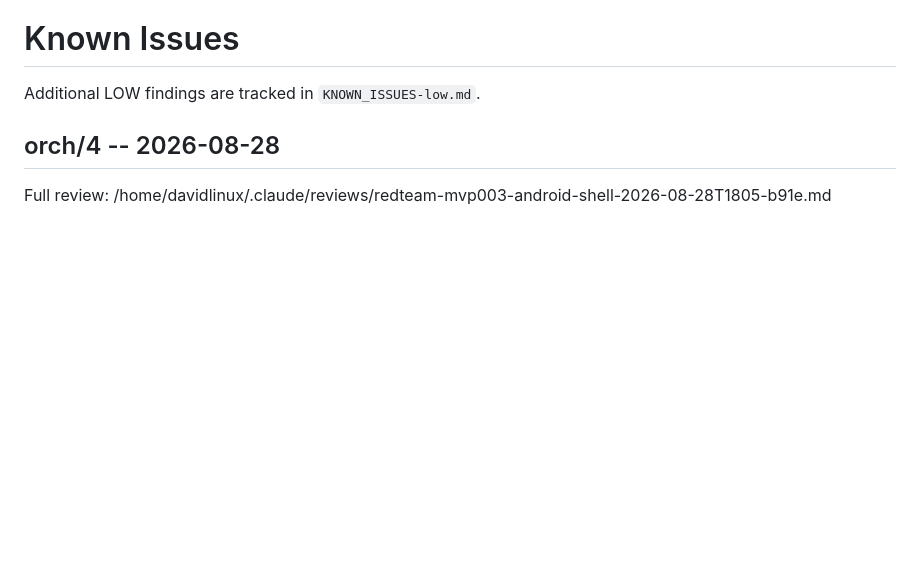
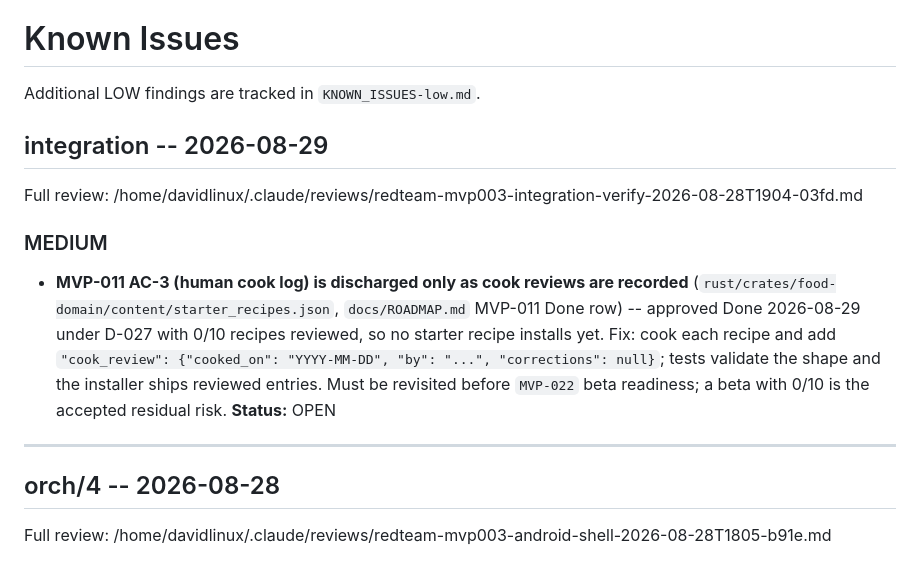
Before and after one commit to davidt0504/MealMate, a Markdown page: KNOWN_ISSUES.md, the part around the change. Rendered like a GitHub page; blank space fills up the shorter version.

Commit message:
Recorded the owner D-027 acceptance for MVP-011 AC-3 and the cook-review tracking entry

```diff
--- a/KNOWN_ISSUES.md
+++ b/KNOWN_ISSUES.md
@@ -1,6 +1,17 @@
 # Known Issues
 
 Additional LOW findings are tracked in `KNOWN_ISSUES-low.md`.
+
+## integration -- 2026-08-29
+
+Full review: /home/davidlinux/.claude/reviews/redteam-mvp003-integration-verify-2026-08-28T1904-03fd.md
+
+### MEDIUM
+
+- **MVP-011 AC-3 (human cook log) is discharged only as cook reviews are recorded** (`rust/crates/food-domain/content/starter_recipes.json`, `docs/ROADMAP.md` MVP-011 Done row) -- approved Done 2026-08-29 under D-027 with 0/10 recipes reviewed, so no starter recipe installs yet. Fix: cook each recipe and add `"cook_review": {"cooked_on": "YYYY-MM-DD", "by": "...", "corrections": null}`; tests validate the shape and the installer ships reviewed entries. Must be revisited before `MVP-022` beta readiness; a beta with 0/10 is the accepted residual risk.
+  **Status:** OPEN
+
+---
 
 ## orch/4 -- 2026-08-28
 
```
Also changed, not shown: docs/ROADMAP.md (+1 -1 lines).
